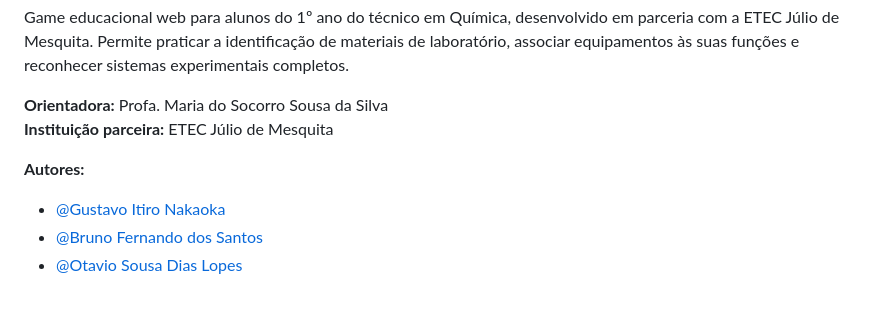
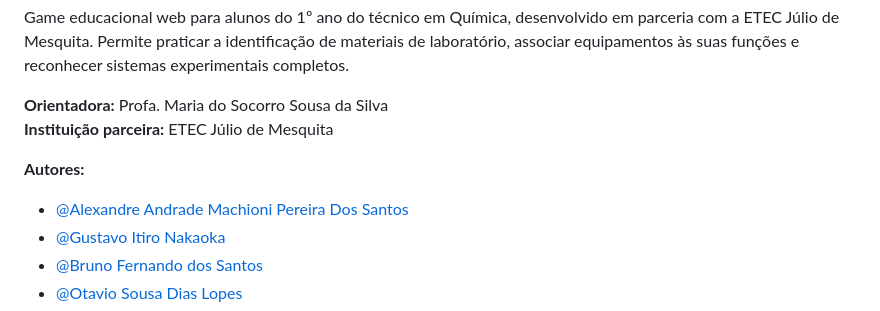
Before and after one commit to alemachioni/labquiz, a Markdown page: README.md, the part around the change. GitHub-like rendering.

```diff
--- a/README.md
+++ b/README.md
@@ -6,6 +6,7 @@ Game educacional web para alunos do 1º ano do técnico em Química, desenvolvid
 **Instituição parceira:** ETEC Júlio de Mesquita
 
 **Autores:**
+- [@Alexandre Andrade Machioni Pereira Dos Santos](https://github.com/alemachioni)
 - [@Gustavo Itiro Nakaoka](https://github.com/gunkaokks)
 - [@Bruno Fernando dos Santos](https://github.com/brunofernn)
 - [@Otavio Sousa Dias Lopes](https://github.com/)
```
